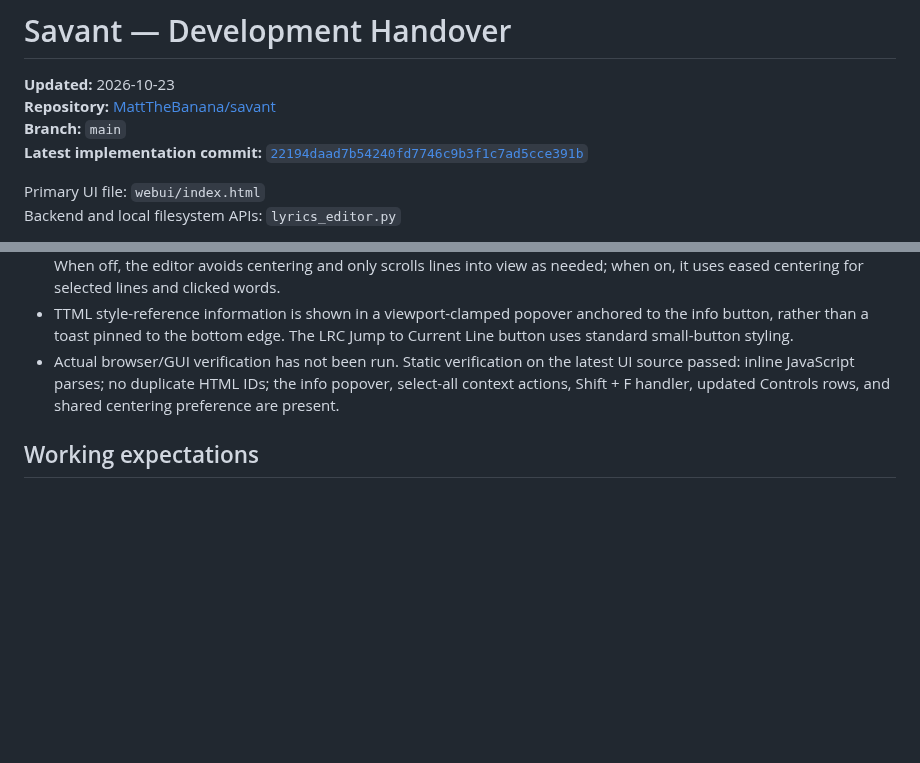
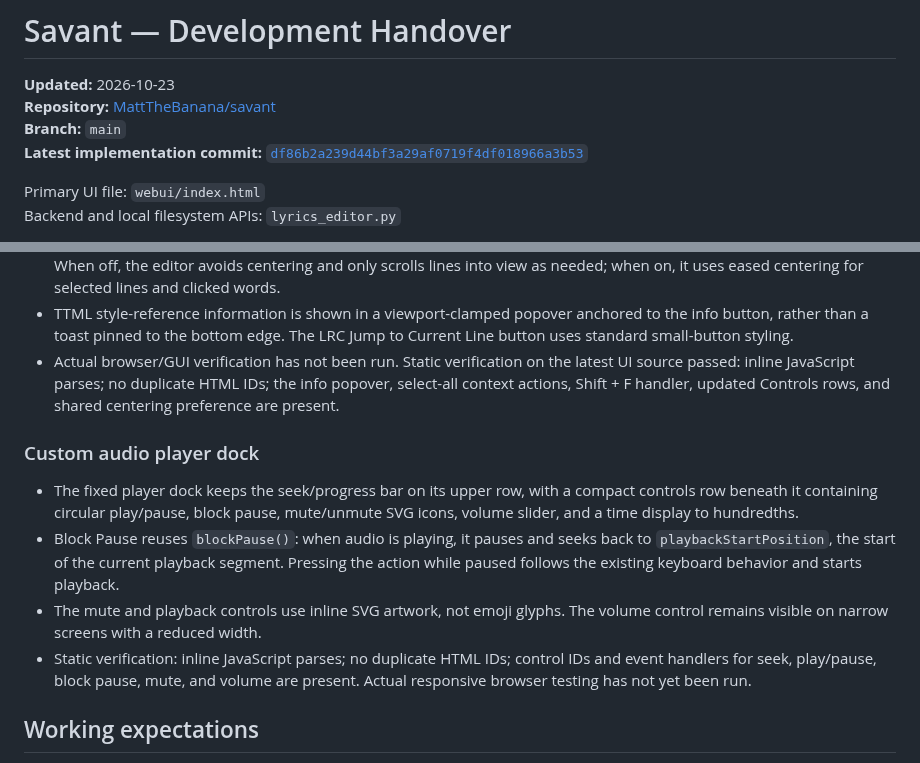
Before and after one commit to MattTheBanana/savant, a Markdown page: HANDOVER.md, 2 parts joined by grey strips. Drawn GitHub-style; blank space fills up the shorter version.

Commit message:
Document redesigned custom audio player dock

```diff
--- a/HANDOVER.md
+++ b/HANDOVER.md
@@ -3,7 +3,7 @@
 **Updated:** 2026-10-23
 **Repository:** [MattTheBanana/savant](https://github.com/MattTheBanana/savant)
 **Branch:** `main`
-**Latest implementation commit:** [`22194daad7b54240fd7746c9b3f1c7ad5cce391b`](https://github.com/MattTheBanana/savant/commit/22194daad7b54240fd7746c9b3f1c7ad5cce391b)
+**Latest implementation commit:** [`df86b2a239d44bf3a29af0719f4df018966a3b53`](https://github.com/MattTheBanana/savant/commit/df86b2a239d44bf3a29af0719f4df018966a3b53)
 
 Primary UI file: `webui/index.html`
 Backend and local filesystem APIs: `lyrics_editor.py`
@@ -161,6 +161,13 @@ Not yet run:
 - TTML style-reference information is shown in a viewport-clamped popover anchored to the info button, rather than a toast pinned to the bottom edge. The LRC Jump to Current Line button uses standard small-button styling.
 - Actual browser/GUI verification has not been run. Static verification on the latest UI source passed: inline JavaScript parses; no duplicate HTML IDs; the info popover, select-all context actions, Shift + F handler, updated Controls rows, and shared centering preference are present.
 
+### Custom audio player dock
+
+- The fixed player dock keeps the seek/progress bar on its upper row, with a compact controls row beneath it containing circular play/pause, block pause, mute/unmute SVG icons, volume slider, and a time display to hundredths.
+- Block Pause reuses `blockPause()`: when audio is playing, it pauses and seeks back to `playbackStartPosition`, the start of the current playback segment. Pressing the action while paused follows the existing keyboard behavior and starts playback.
+- The mute and playback controls use inline SVG artwork, not emoji glyphs. The volume control remains visible on narrow screens with a reduced width.
+- Static verification: inline JavaScript parses; no duplicate HTML IDs; control IDs and event handlers for seek, play/pause, block pause, mute, and volume are present. Actual responsive browser testing has not yet been run.
+
 ## Working expectations
 
 Read current implementation before editing it. Make targeted changes and preserve unrelated functionality. Ask a concise clarifying question when intent or implementation choice is genuinely ambiguous. Implement clear requirements completely; distinguish static checks from interactive validation. Commit changes on `main` and link commits in implementation reports.
```
